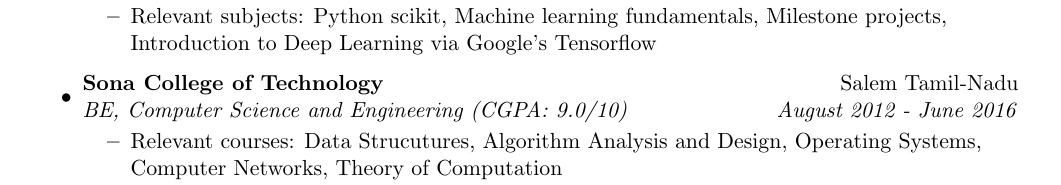
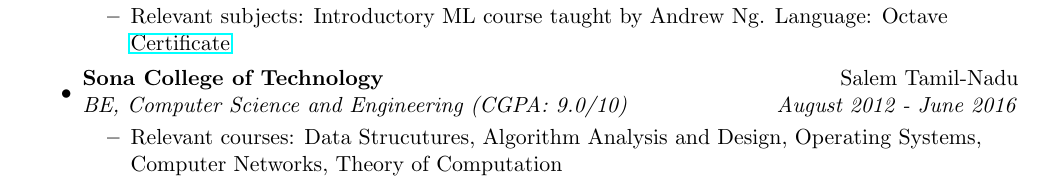
Before and after one commit to sudipidus/sudip_resume_github_page, a LaTeX CV (resume.tex): part of page 1 of 3, cut at the place of the change. Compiled offline with pdfLaTeX; a LaTeX package or settings file that is missing is left out.

Commit message:
coursera completion (udacity removed until I actually finish the course)

```diff
--- a/resume.tex
+++ b/resume.tex
@@ -60,4 +60,5 @@
 
 \resheading{Education}
 \begin{itemize}
+
 \item
@@ -65,5 +66,5 @@
 	\begin{itemize}
-		\resitem{Relevant subjects: Python scikit, Machine learning fundamentals, Milestone projects, Introduction  to Deep Learning via Google's Tensorflow
+		\resitem{Relevant subjects: Introductory ML course taught by Andrew Ng. Language: Octave \href{https://www.coursera.org/account/accomplishments/verify/HQGT6E2MML5C}{Certificate}
 		}
 	\end{itemize}
 \item
```
Also changed, not shown: resume.pdf, resume.ps, resume.tex (2 more changed lines), 2 other files.
